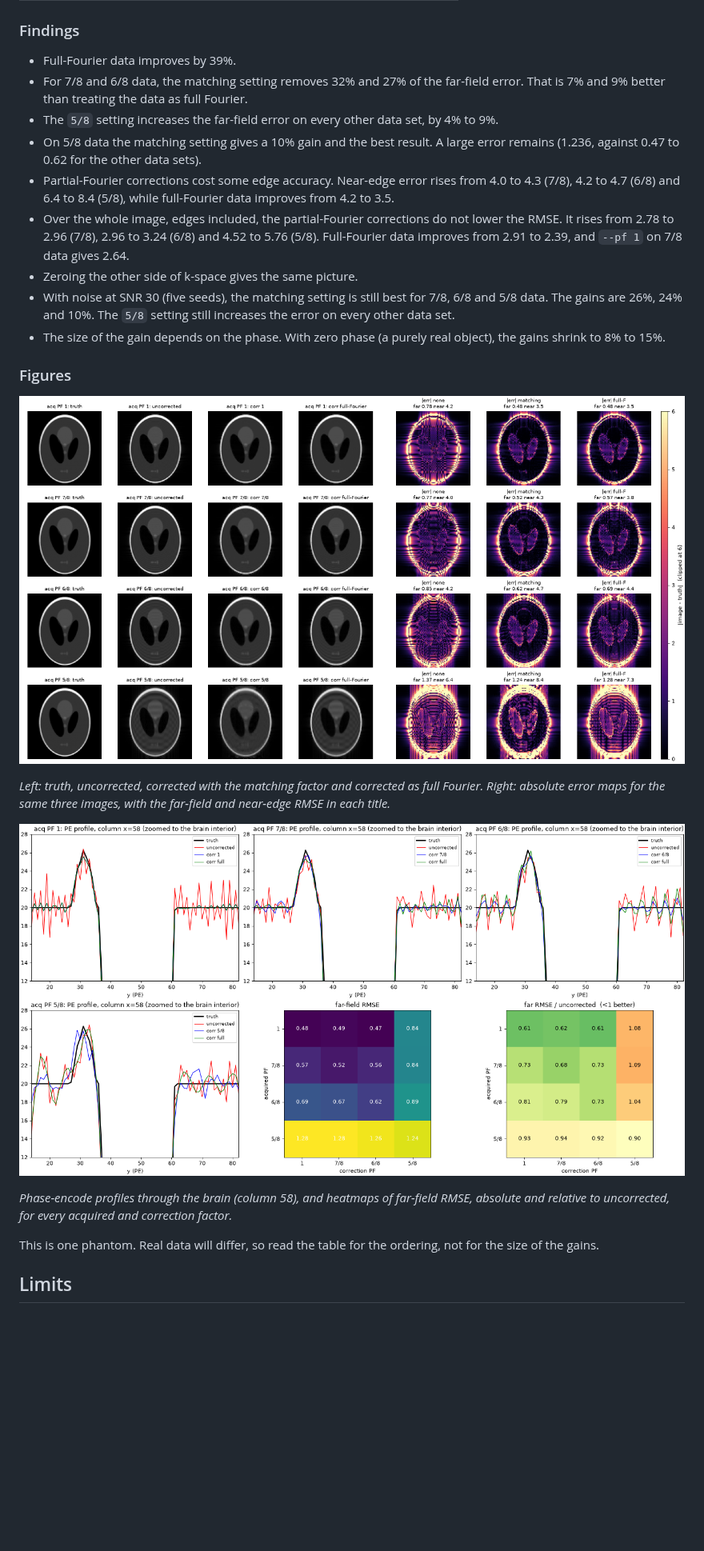
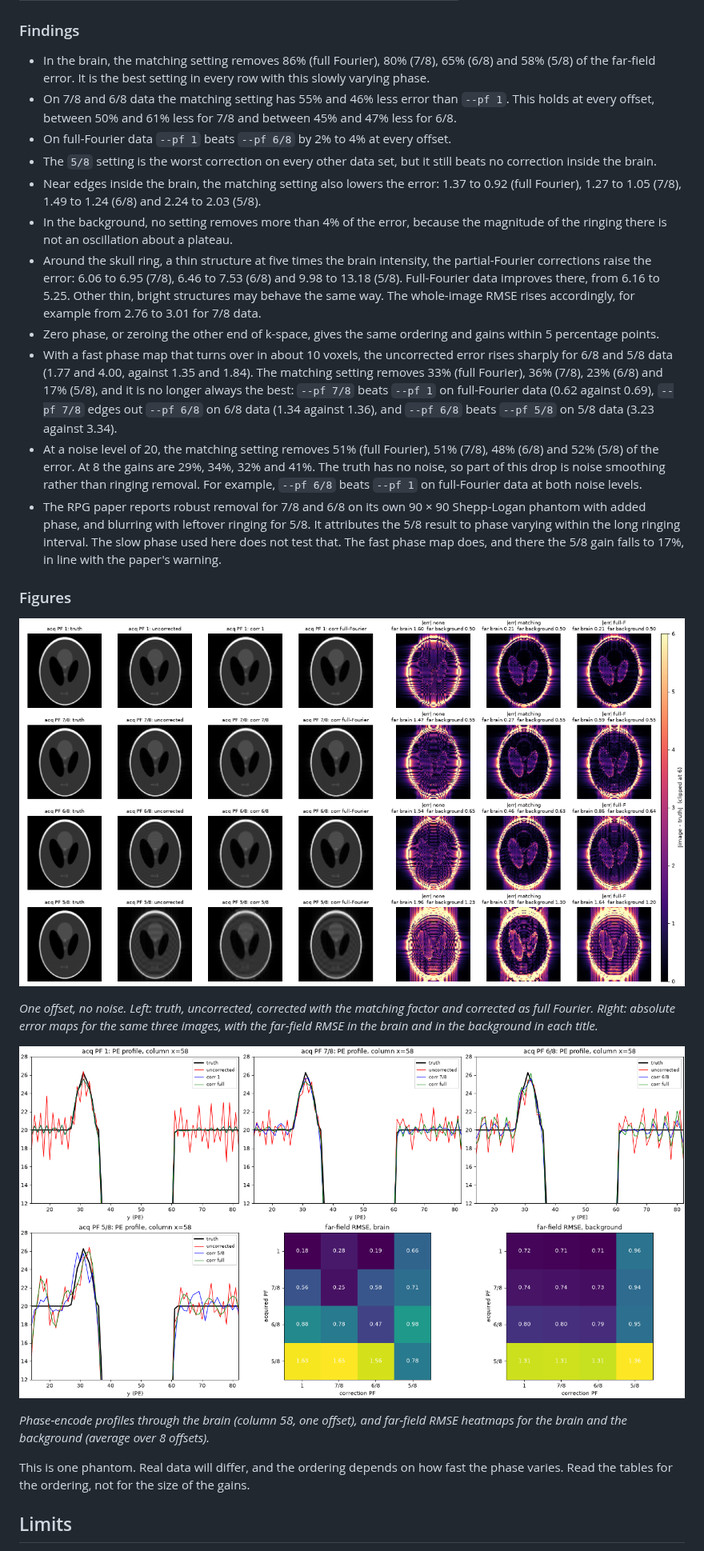
Before and after one commit to srikash/degibbs.rs, a Markdown page: README.md, the part around one of its changes. Shown at 80% size. GitHub-like rendering; pictures changed too: docs/qc_images.png, docs/qc_profiles.png; blank space fills up the shorter version.

```diff
--- a/README.md
+++ b/README.md
@@ -159,27 +181,29 @@ Far-field RMSE (lower is better; bold marks the best correction in each row, and
 
 ### Findings
 
-- Full-Fourier data improves by 39%.
-- For 7/8 and 6/8 data, the matching setting removes 32% and 27% of the far-field error. That is 7% and 9% better than treating the data as full Fourier.
-- The `5/8` setting increases the far-field error on every other data set, by 4% to 9%.
-- On 5/8 data the matching setting gives a 10% gain and the best result. A large error remains (1.236, against 0.47 to 0.62 for the other data sets).
-- Partial-Fourier corrections cost some edge accuracy. Near-edge error rises from 4.0 to 4.3 (7/8), 4.2 to 4.7 (6/8) and 6.4 to 8.4 (5/8), while full-Fourier data improves from 4.2 to 3.5.
-- Over the whole image, edges included, the partial-Fourier corrections do not lower the RMSE. It rises from 2.78 to 2.96 (7/8), 2.96 to 3.24 (6/8) and 4.52 to 5.76 (5/8). Full-Fourier data improves from 2.91 to 2.39, and `--pf 1` on 7/8 data gives 2.64.
-- Zeroing the other side of k-space gives the same picture.
-- With noise at SNR 30 (five seeds), the matching setting is still best for 7/8, 6/8 and 5/8 data. The gains are 26%, 24% and 10%. The `5/8` setting still increases the error on every other data set.
-- The size of the gain depends on the phase. With zero phase (a purely real object), the gains shrink to 8% to 15%.
+- In the brain, the matching setting removes 86% (full Fourier), 80% (7/8), 65% (6/8) and 58% (5/8) of the far-field error. It is the best setting in every row with this slowly varying phase.
+- On 7/8 and 6/8 data the matching setting has 55% and 46% less error than `--pf 1`. This holds at every offset, between 50% and 61% less for 7/8 and between 45% and 47% less for 6/8.
+- On full-Fourier data `--pf 1` beats `--pf 6/8` by 2% to 4% at every offset.
+- The `5/8` setting is the worst correction on every other data set, but it still beats no correction inside the brain.
+- Near edges inside the brain, the matching setting also lowers the error: 1.37 to 0.92 (full Fourier), 1.27 to 1.05 (7/8), 1.49 to 1.24 (6/8) and 2.24 to 2.03 (5/8).
+- In the background, no setting removes more than 4% of the error, because the magnitude of the ringing there is not an oscillation about a plateau.
+- Around the skull ring, a thin structure at five times the brain intensity, the partial-Fourier corrections raise the error: 6.06 to 6.95 (7/8), 6.46 to 7.53 (6/8) and 9.98 to 13.18 (5/8). Full-Fourier data improves there, from 6.16 to 5.25. Other thin, bright structures may behave the same way. The whole-image RMSE rises accordingly, for example from 2.76 to 3.01 for 7/8 data.
+- Zero phase, or zeroing the other end of k-space, gives the same ordering and gains within 5 percentage points.
+- With a fast phase map that turns over in about 10 voxels, the uncorrected error rises sharply for 6/8 and 5/8 data (1.77 and 4.00, against 1.35 and 1.84). The matching setting removes 33% (full Fourier), 36% (7/8), 23% (6/8) and 17% (5/8), and it is no longer always the best: `--pf 7/8` beats `--pf 1` on full-Fourier data (0.62 against 0.69), `--pf 7/8` edges out `--pf 6/8` on 6/8 data (1.34 against 1.36), and `--pf 6/8` beats `--pf 5/8` on 5/8 data (3.23 against 3.34).
+- At a noise level of 20, the matching setting removes 51% (full Fourier), 51% (7/8), 48% (6/8) and 52% (5/8) of the error. At 8 the gains are 29%, 34%, 32% and 41%. The truth has no noise, so part of this drop is noise smoothing rather than ringing removal. For example, `--pf 6/8` beats `--pf 1` on full-Fourier data at both noise levels.
+- The RPG paper reports robust removal for 7/8 and 6/8 on its own 90 × 90 Shepp-Logan phantom with added phase, and blurring with leftover ringing for 5/8. It attributes the 5/8 result to phase varying within the long ringing interval. The slow phase used here does not test that. The fast phase map does, and there the 5/8 gain falls to 17%, in line with the paper's warning.
 
 ### Figures
 
 ![Phantom images and error maps for each acquired partial-Fourier factor](docs/qc_images.png)
 
-*Left: truth, uncorrected, corrected with the matching factor and corrected as full Fourier. Right: absolute error maps for the same three images, with the far-field and near-edge RMSE in each title.*
+*One offset, no noise. Left: truth, uncorrected, corrected with the matching factor and corrected as full Fourier. Right: absolute error maps for the same three images, with the far-field RMSE in the brain and in the background in each title.*
 
 ![Phase-encode profiles and RMSE heatmaps](docs/qc_profiles.png)
 
-*Phase-encode profiles through the brain (column 58), and heatmaps of far-field RMSE, absolute and relative to uncorrected, for every acquired and correction factor.*
+*Phase-encode profiles through the brain (column 58, one offset), and far-field RMSE heatmaps for the brain and the background (average over 8 offsets).*
 
-This is one phantom. Real data will differ, so read the table for the ordering, not for the size of the gains.
+This is one phantom. Real data will differ, and the ordering depends on how fast the phase varies. Read the tables for the ordering, not for the size of the gains.
 
 ## Limits
 
```
Also changed, not shown: other parts of README.md (+36 -14 lines), 6 other files.
